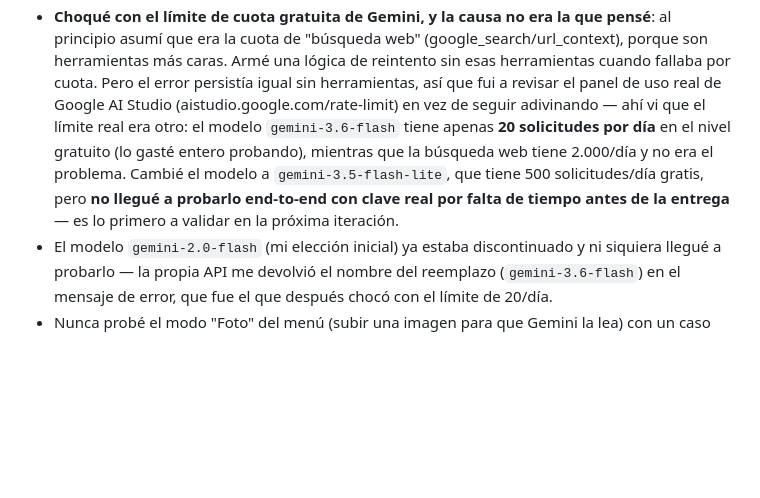
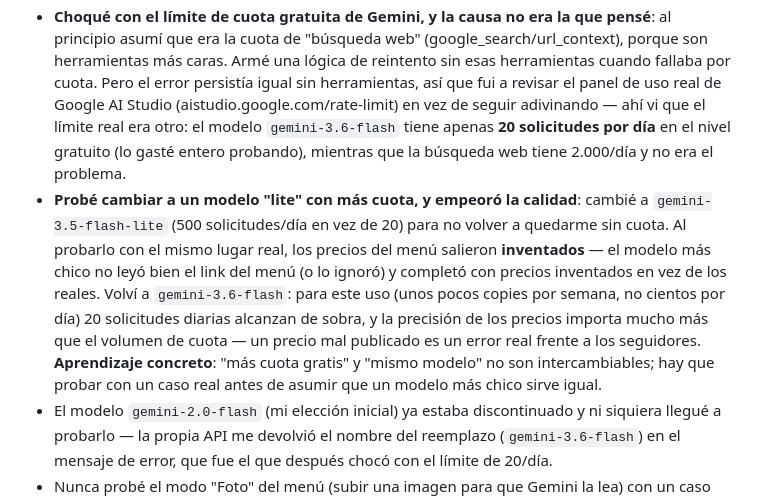
Before and after one commit to yaninainailen/Repo-Yanina-Navarro, a Markdown page: README.md, the part around the change. Rendered like a GitHub page; blank space fills up the shorter version.

Commit message:
Corrijo README: el modelo lite invento precios, no era solo 'falta probar'

```diff
--- a/README.md
+++ b/README.md
@@ -67,10 +67,16 @@ Instrucciones principales, en el orden en que se las di al agente (Claude Code):
   persistía igual sin herramientas, así que fui a revisar el panel de uso real de Google AI Studio
   (aistudio.google.com/rate-limit) en vez de seguir adivinando — ahí vi que el límite real era otro:
   el modelo `gemini-3.6-flash` tiene apenas **20 solicitudes por día** en el nivel gratuito (lo gasté
-  entero probando), mientras que la búsqueda web tiene 2.000/día y no era el problema. Cambié el
-  modelo a `gemini-3.5-flash-lite`, que tiene 500 solicitudes/día gratis, pero **no llegué a probarlo
-  end-to-end con clave real por falta de tiempo antes de la entrega** — es lo primero a validar en la
-  próxima iteración.
+  entero probando), mientras que la búsqueda web tiene 2.000/día y no era el problema.
+- **Probé cambiar a un modelo "lite" con más cuota, y empeoró la calidad**: cambié a
+  `gemini-3.5-flash-lite` (500 solicitudes/día en vez de 20) para no volver a quedarme sin cuota. Al
+  probarlo con el mismo lugar real, los precios del menú salieron **inventados** — el modelo más
+  chico no leyó bien el link del menú (o lo ignoró) y completó con precios inventados en vez de los
+  reales. Volví a `gemini-3.6-flash`: para este uso (unos pocos copies por semana, no cientos por
+  día) 20 solicitudes diarias alcanzan de sobra, y la precisión de los precios importa mucho más que
+  el volumen de cuota — un precio mal publicado es un error real frente a los seguidores.
+  **Aprendizaje concreto**: "más cuota gratis" y "mismo modelo" no son intercambiables; hay que
+  probar con un caso real antes de asumir que un modelo más chico sirve igual.
 - El modelo `gemini-2.0-flash` (mi elección inicial) ya estaba discontinuado y ni siquiera llegué a
   probarlo — la propia API me devolvió el nombre del reemplazo (`gemini-3.6-flash`) en el mensaje de
   error, que fue el que después chocó con el límite de 20/día.
```
